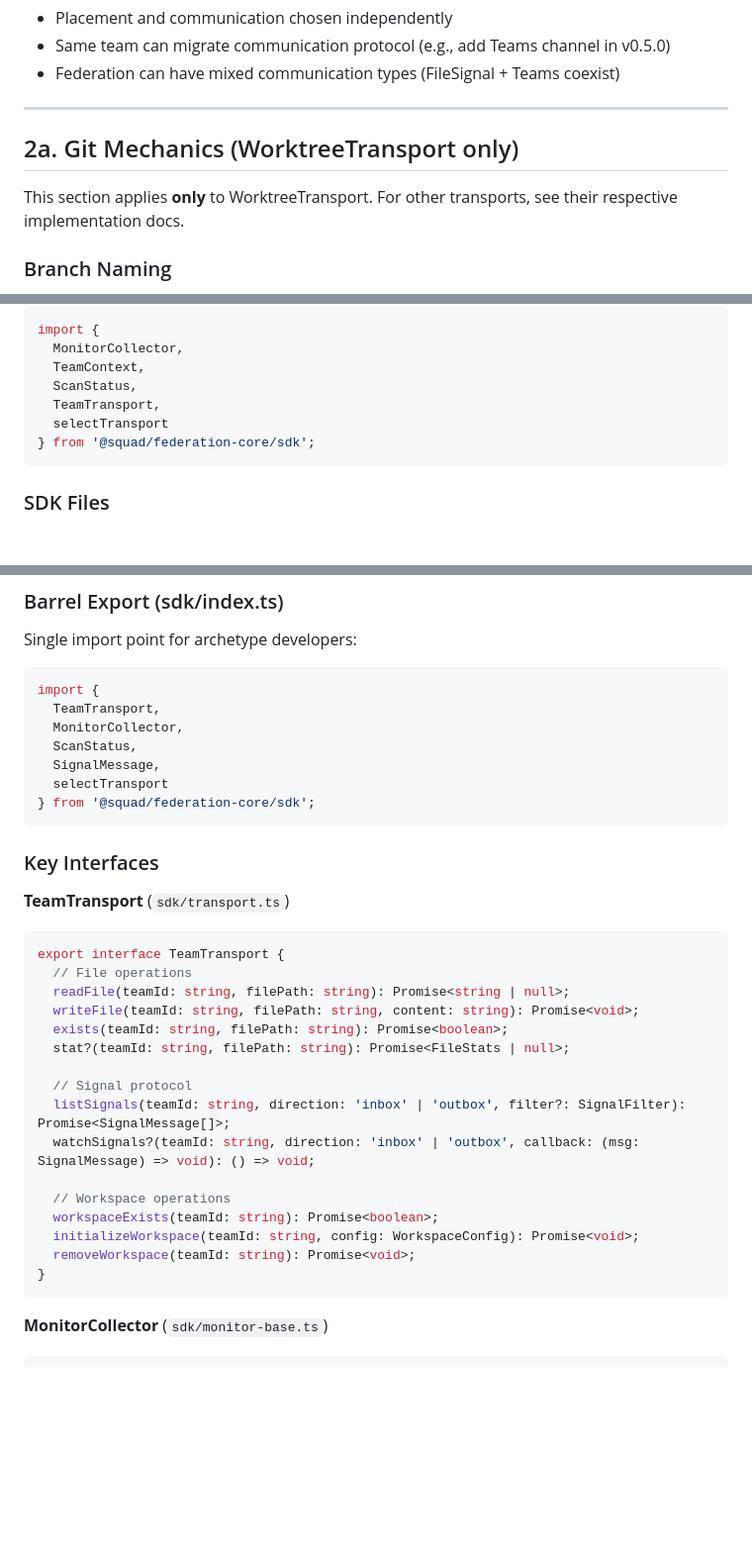
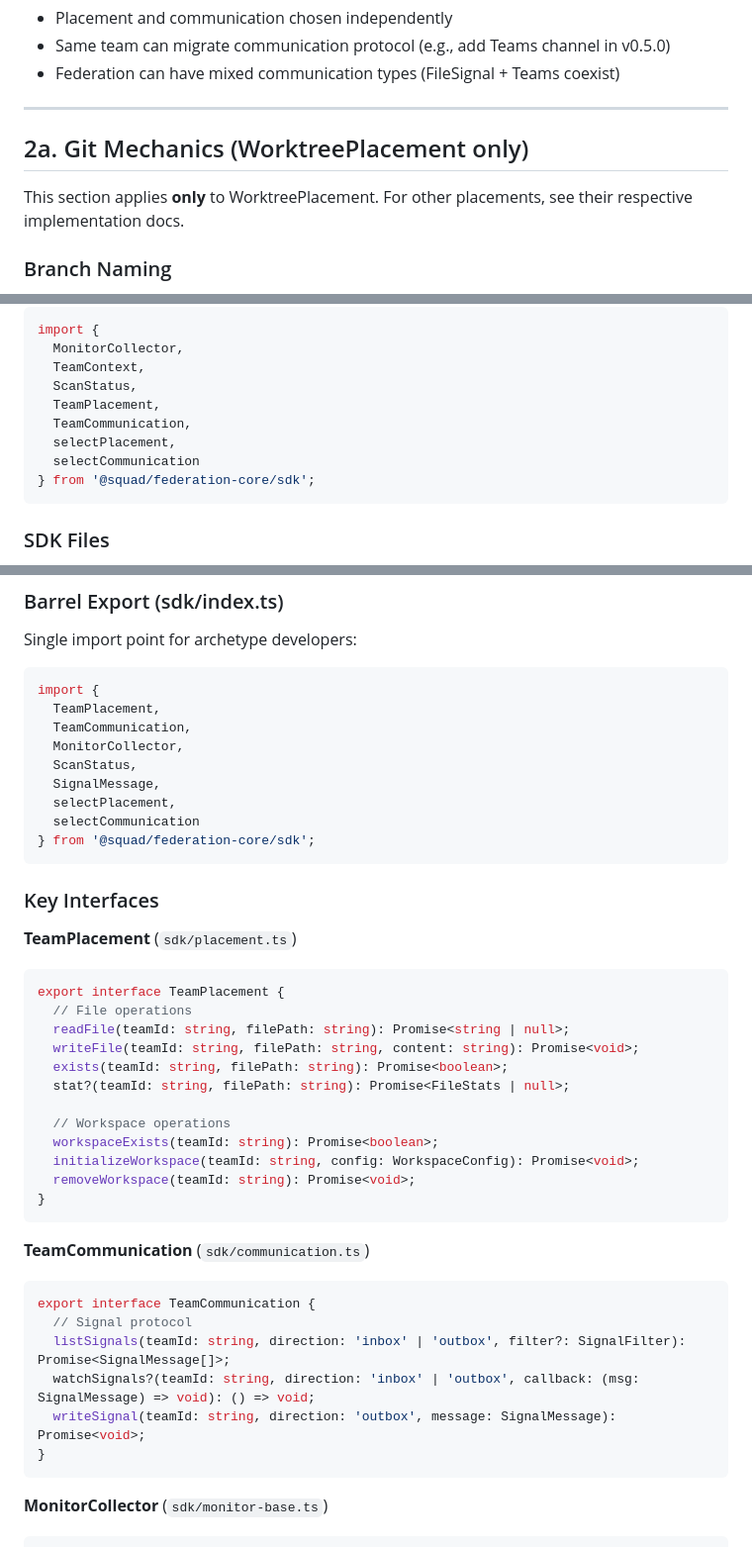
Before and after one commit to lygav/vladi-plugins-marketplace, a Markdown page: plugins/squad-federation-core/ARCHITECTURE.md, 3 parts joined by grey strips. Shown at 99% size. GitHub-like rendering; blank space fills up the shorter version.

````diff
--- a/plugins/squad-federation-core/ARCHITECTURE.md
+++ b/plugins/squad-federation-core/ARCHITECTURE.md
@@ -370,9 +370,9 @@ export function createTeamContext(
 
 ---
 
-## 2a. Git Mechanics (WorktreeTransport only)
-
-This section applies **only** to WorktreeTransport. For other transports, see their
+## 2a. Git Mechanics (WorktreePlacement only)
+
+This section applies **only** to WorktreePlacement. For other placements, see their
 respective implementation docs.
 
 ### Branch Naming
@@ -804,8 +804,10 @@ import {
   MonitorCollector,
   TeamContext,
   ScanStatus,
-  TeamTransport,
-  selectTransport
+  TeamPlacement,
+  TeamCommunication,
+  selectPlacement,
+  selectCommunication
 } from '@squad/federation-core/sdk';
 ```
 
@@ -1848,33 +1852,41 @@ Single import point for archetype developers:
 
 ```typescript
 import {
-  TeamTransport,
+  TeamPlacement,
+  TeamCommunication,
   MonitorCollector,
   ScanStatus,
   SignalMessage,
-  selectTransport
+  selectPlacement,
+  selectCommunication
 } from '@squad/federation-core/sdk';
 ```
 
 ### Key Interfaces
 
-**TeamTransport** (`sdk/transport.ts`)
-```typescript
-export interface TeamTransport {
+**TeamPlacement** (`sdk/placement.ts`)
+```typescript
+export interface TeamPlacement {
   // File operations
   readFile(teamId: string, filePath: string): Promise<string | null>;
   writeFile(teamId: string, filePath: string, content: string): Promise<void>;
   exists(teamId: string, filePath: string): Promise<boolean>;
   stat?(teamId: string, filePath: string): Promise<FileStats | null>;
 
-  // Signal protocol
-  listSignals(teamId: string, direction: 'inbox' | 'outbox', filter?: SignalFilter): Promise<SignalMessage[]>;
-  watchSignals?(teamId: string, direction: 'inbox' | 'outbox', callback: (msg: SignalMessage) => void): () => void;
-
   // Workspace operations
   workspaceExists(teamId: string): Promise<boolean>;
   initializeWorkspace(teamId: string, config: WorkspaceConfig): Promise<void>;
   removeWorkspace(teamId: string): Promise<void>;
+}
+```
+
+**TeamCommunication** (`sdk/communication.ts`)
+```typescript
+export interface TeamCommunication {
+  // Signal protocol
+  listSignals(teamId: string, direction: 'inbox' | 'outbox', filter?: SignalFilter): Promise<SignalMessage[]>;
+  watchSignals?(teamId: string, direction: 'inbox' | 'outbox', callback: (msg: SignalMessage) => void): () => void;
+  writeSignal(teamId: string, direction: 'outbox', message: SignalMessage): Promise<void>;
 }
 ```
 
````
Also changed, not shown: other parts of plugins/squad-federation-core/ARCHITECTURE.md (+14 -12 lines), plugins/squad-federation-core/EXAMPLE.md (+9 -9 lines).
